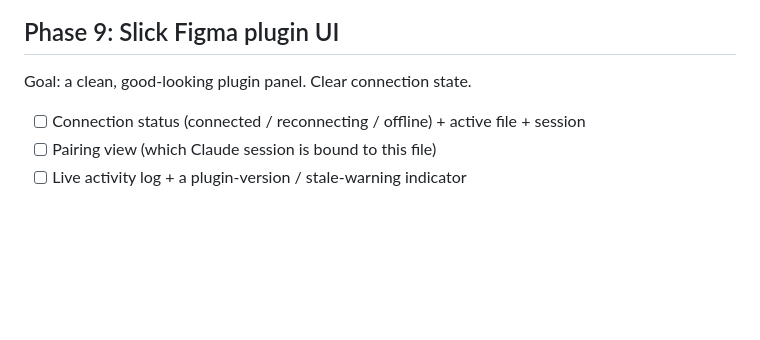
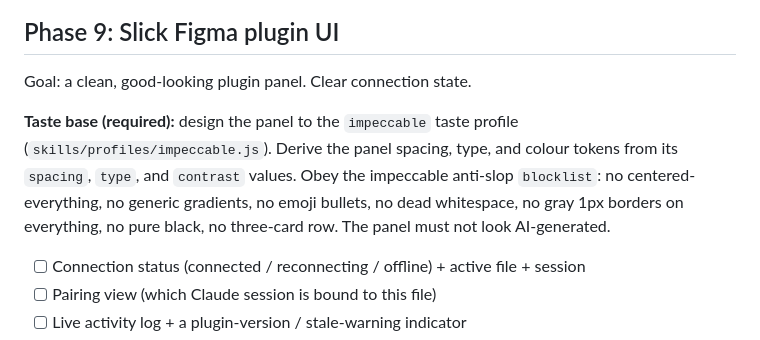
Before and after one commit to LukeHawkins/turbofig, a Markdown page: PLAN.md, the part around the change. Drawn GitHub-style; blank space fills up the shorter version.

Commit message:
Require the impeccable taste base for the Phase 9 plugin UI

```diff
--- a/PLAN.md
+++ b/PLAN.md
@@ -185,6 +185,8 @@ Goal: good taste out of the box; swappable per file; trainable on top; redistrib
 
 Goal: a clean, good-looking plugin panel. Clear connection state.
 
+**Taste base (required):** design the panel to the `impeccable` taste profile (`skills/profiles/impeccable.js`). Derive the panel spacing, type, and colour tokens from its `spacing`, `type`, and `contrast` values. Obey the impeccable anti-slop `blocklist`: no centered-everything, no generic gradients, no emoji bullets, no dead whitespace, no gray 1px borders on everything, no pure black, no three-card row. The panel must not look AI-generated.
+
 - [ ] Connection status (connected / reconnecting / offline) + active file + session
 - [ ] Pairing view (which Claude session is bound to this file)
 - [ ] Live activity log + a plugin-version / stale-warning indicator
```
